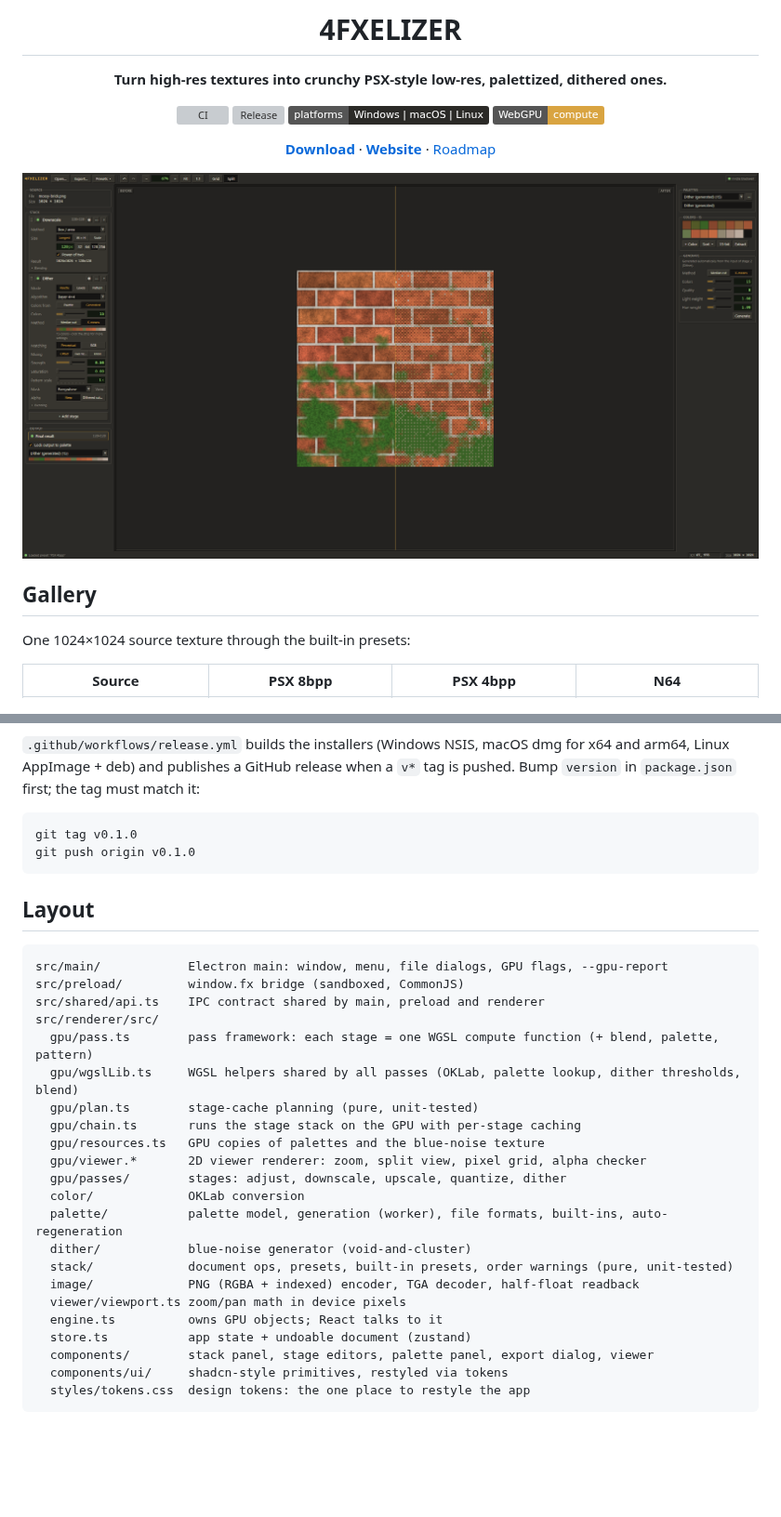
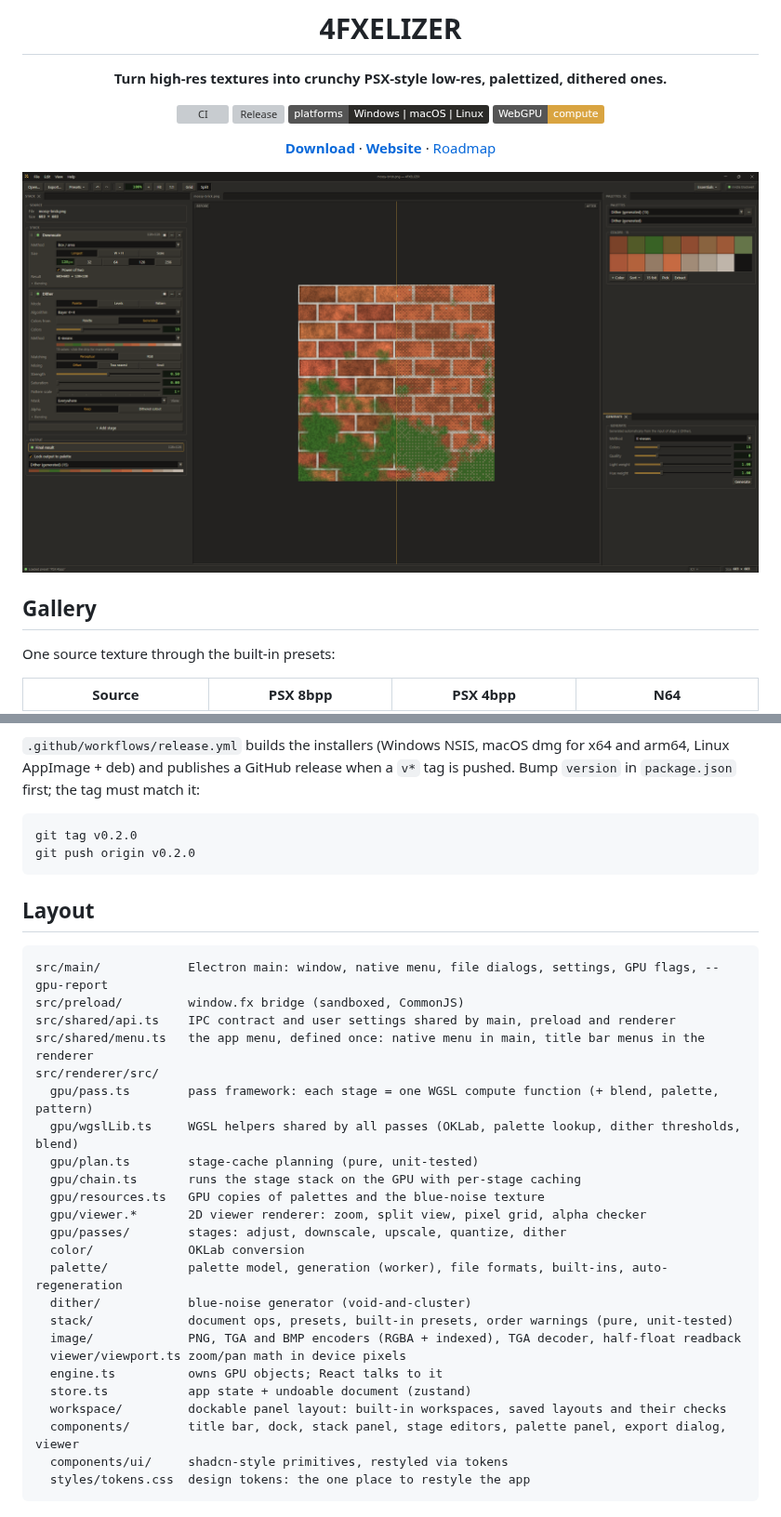
Before and after one commit to forfex/4fxelizer, a Markdown page: README.md, 2 parts joined by grey strips. Shown at 93% size. GitHub-like rendering; pictures changed too: site/images/app.png; badges without logos; blank space fills up the shorter version; grey boxes are pictures that could not be loaded.

Commit message:
docs: update README, website and screenshot for the title bar, dockable panels, eyedropper and TGA/BMP export

````diff
--- a/README.md
+++ b/README.md
@@ -19,7 +19,7 @@
 
 ## Gallery
 
-One 1024×1024 source texture through the built-in presets:
+One source texture through the built-in presets:
 
 | Source | PSX 8bpp | PSX 4bpp | N64 |
 |:--:|:--:|:--:|:--:|
@@ -110,16 +113,17 @@ AppImage + deb) and publishes a GitHub release when a `v*` tag is pushed. Bump `
 first; the tag must match it:
 
 ```bash
-git tag v0.1.0
-git push origin v0.1.0
+git tag v0.2.0
+git push origin v0.2.0
 ```
 
 ## Layout
 
 ```
-src/main/            Electron main: window, menu, file dialogs, GPU flags, --gpu-report
+src/main/            Electron main: window, native menu, file dialogs, settings, GPU flags, --gpu-report
 src/preload/         window.fx bridge (sandboxed, CommonJS)
-src/shared/api.ts    IPC contract shared by main, preload and renderer
+src/shared/api.ts    IPC contract and user settings shared by main, preload and renderer
+src/shared/menu.ts   the app menu, defined once: native menu in main, title bar menus in the renderer
 src/renderer/src/
   gpu/pass.ts        pass framework: each stage = one WGSL compute function (+ blend, palette, pattern)
   gpu/wgslLib.ts     WGSL helpers shared by all passes (OKLab, palette lookup, dither thresholds, blend)
@@ -132,11 +136,12 @@ src/renderer/src/
   palette/           palette model, generation (worker), file formats, built-ins, auto-regeneration
   dither/            blue-noise generator (void-and-cluster)
   stack/             document ops, presets, built-in presets, order warnings (pure, unit-tested)
-  image/             PNG (RGBA + indexed) encoder, TGA decoder, half-float readback
+  image/             PNG, TGA and BMP encoders (RGBA + indexed), TGA decoder, half-float readback
   viewer/viewport.ts zoom/pan math in device pixels
   engine.ts          owns GPU objects; React talks to it
   store.ts           app state + undoable document (zustand)
-  components/        stack panel, stage editors, palette panel, export dialog, viewer
+  workspace/         dockable panel layout: built-in workspaces, saved layouts and their checks
+  components/        title bar, dock, stack panel, stage editors, palette panel, export dialog, viewer
   components/ui/     shadcn-style primitives, restyled via tokens
   styles/tokens.css  design tokens: the one place to restyle the app
 ```
````
Also changed, not shown: other parts of README.md (+5 -2 lines), CLAUDE.md (+2 -2 lines), 1 other file.
